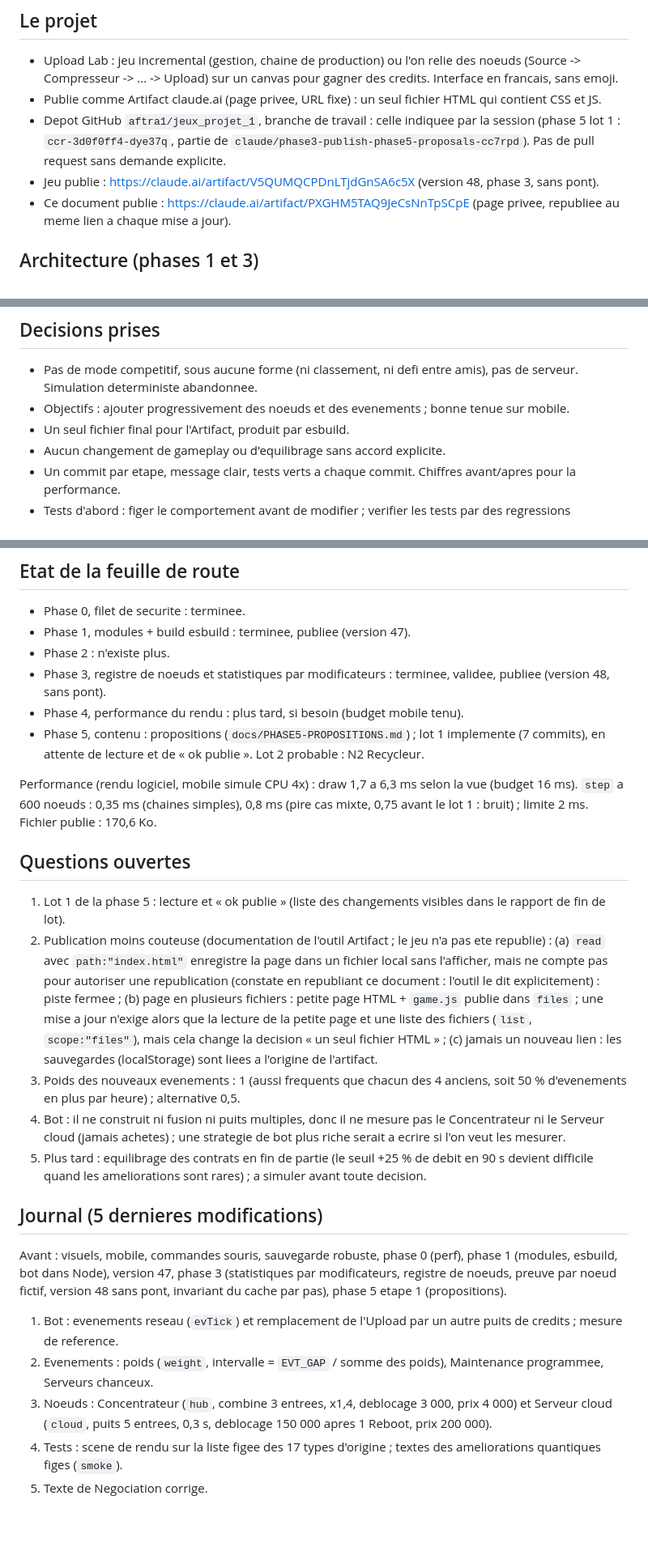
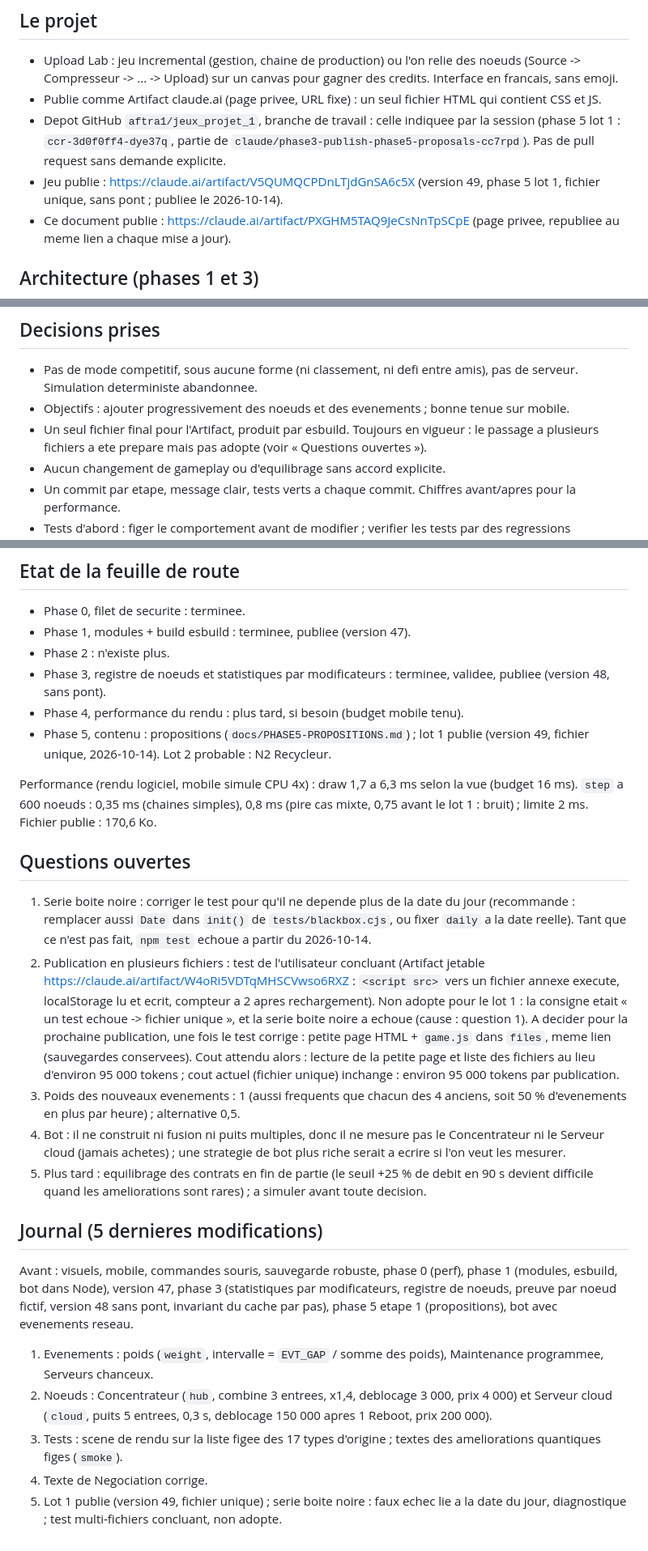
Before and after one commit to Aftra1/Jeux_projet_1, a Markdown page: CLAUDE.md, 3 parts joined by grey strips. Shown at 81% size. Rendered like a GitHub page; blank space fills up the shorter version.

Commit message:
docs : lot 1 publie (version 49, fichier unique) ; faux echec de la serie boite noire lie a la date du jour ; test multi-fichiers concluant, non adopte
Co-Authored-By: Claude Opus 5.5 <noreply@anthropic.com>
Claude-Session: https://claude.ai/code/session_01Vds3BC8QsEZNdDGQHwSESU

```diff
--- a/CLAUDE.md
+++ b/CLAUDE.md
@@ -7,7 +7,7 @@ Ce fichier se suffit a lui-meme : il est relu au debut de chaque session et copi
 - Upload Lab : jeu incremental (gestion, chaine de production) ou l'on relie des noeuds (Source -> Compresseur -> ... -> Upload) sur un canvas pour gagner des credits. Interface en francais, sans emoji.
 - Publie comme Artifact claude.ai (page privee, URL fixe) : un seul fichier HTML qui contient CSS et JS.
 - Depot GitHub `aftra1/jeux_projet_1`, branche de travail : celle indiquee par la session (phase 5 lot 1 : `ccr-3d0f0ff4-dye37q`, partie de `claude/phase3-publish-phase5-proposals-cc7rpd`). Pas de pull request sans demande explicite.
-- Jeu publie : https://claude.ai/artifact/V5QUMQCPDnLTjdGnSA6c5X (version 48, phase 3, sans pont).
+- Jeu publie : https://claude.ai/artifact/V5QUMQCPDnLTjdGnSA6c5X (version 49, phase 5 lot 1, fichier unique, sans pont ; publiee le 2026-10-14).
 - Ce document publie : https://claude.ai/artifact/PXGHM5TAQ9JeCsNnTpSCpE (page privee, republiee au meme lien a chaque mise a jour).
 
 ## Architecture (phases 1 et 3)
@@ -51,7 +51,7 @@ Sauvegarde : localStorage, cle `uploadlab2`, format versionne (`ver`, migrations
 
 - Pas de mode competitif, sous aucune forme (ni classement, ni defi entre amis), pas de serveur. Simulation deterministe abandonnee.
 - Objectifs : ajouter progressivement des noeuds et des evenements ; bonne tenue sur mobile.
-- Un seul fichier final pour l'Artifact, produit par esbuild.
+- Un seul fichier final pour l'Artifact, produit par esbuild. Toujours en vigueur : le passage a plusieurs fichiers a ete prepare mais pas adopte (voir « Questions ouvertes »).
 - Aucun changement de gameplay ou d'equilibrage sans accord explicite.
 - Un commit par etape, message clair, tests verts a chaque commit. Chiffres avant/apres pour la performance.
 - Tests d'abord : figer le comportement avant de modifier ; verifier les tests par des regressions volontaires.
@@ -81,24 +82,24 @@ Sauvegarde : localStorage, cle `uploadlab2`, format versionne (`ver`, migrations
 - Phase 2 : n'existe plus.
 - Phase 3, registre de noeuds et statistiques par modificateurs : terminee, validee, publiee (version 48, sans pont).
 - Phase 4, performance du rendu : plus tard, si besoin (budget mobile tenu).
-- Phase 5, contenu : propositions (`docs/PHASE5-PROPOSITIONS.md`) ; lot 1 implemente (7 commits), en attente de lecture et de « ok publie ». Lot 2 probable : N2 Recycleur.
+- Phase 5, contenu : propositions (`docs/PHASE5-PROPOSITIONS.md`) ; lot 1 publie (version 49, fichier unique, 2026-10-14). Lot 2 probable : N2 Recycleur.
 
 Performance (rendu logiciel, mobile simule CPU 4x) : draw 1,7 a 6,3 ms selon la vue (budget 16 ms). `step` a 600 noeuds : 0,35 ms (chaines simples), 0,8 ms (pire cas mixte, 0,75 avant le lot 1 : bruit) ; limite 2 ms. Fichier publie : 170,6 Ko.
 
 ## Questions ouvertes
 
-1. Lot 1 de la phase 5 : lecture et « ok publie » (liste des changements visibles dans le rapport de fin de lot).
-2. Publication moins couteuse (documentation de l'outil Artifact ; le jeu n'a pas ete republie) : (a) `read` avec `path:"index.html"` enregistre la page dans un fichier local sans l'afficher, mais ne compte pas pour autoriser une republication (constate en republiant ce document : l'outil le dit explicitement) : piste fermee ; (b) page en plusieurs fichiers : petite page HTML + `game.js` publie dans `files` ; une mise a jour n'exige alors que la lecture de la petite page et une liste des fichiers (`list`, `scope:"files"`), mais cela change la decision « un seul fichier HTML » ; (c) jamais un nouveau lien : les sauvegardes (localStorage) sont liees a l'origine de l'artifact.
+1. Serie boite noire : corriger le test pour qu'il ne depende plus de la date du jour (recommande : remplacer aussi `Date` dans `init()` de `tests/blackbox.cjs`, ou fixer `daily` a la date reelle). Tant que ce n'est pas fait, `npm test` echoue a partir du 2026-10-14.
+2. Publication en plusieurs fichiers : test de l'utilisateur concluant (Artifact jetable https://claude.ai/artifact/W4oRi5VDTqMHSCVwso6RXZ : `<script src>` vers un fichier annexe execute, localStorage lu et ecrit, compteur a 2 apres rechargement). Non adopte pour le lot 1 : la consigne etait « un test echoue -> fichier unique », et la serie boite noire a echoue (cause : question 1). A decider pour la prochaine publication, une fois le test corrige : petite page HTML + `game.js` dans `files`, meme lien (sauvegardes conservees). Cout attendu alors : lecture de la petite page et liste des fichiers au lieu d'environ 95 000 tokens ; cout actuel (fichier unique) inchange : environ 95 000 tokens par publication.
 3. Poids des nouveaux evenements : 1 (aussi frequents que chacun des 4 anciens, soit 50 % d'evenements en plus par heure) ; alternative 0,5.
 4. Bot : il ne construit ni fusion ni puits multiples, donc il ne mesure pas le Concentrateur ni le Serveur cloud (jamais achetes) ; une strategie de bot plus riche serait a ecrire si l'on veut les mesurer.
 5. Plus tard : equilibrage des contrats en fin de partie (le seuil +25 % de debit en 90 s devient difficile quand les ameliorations sont rares) ; a simuler avant toute decision.
 
 ## Journal (5 dernieres modifications)
 
-Avant : visuels, mobile, commandes souris, sauvegarde robuste, phase 0 (perf), phase 1 (modules, esbuild, bot dans Node), version 47, phase 3 (statistiques par modificateurs, registre de noeuds, preuve par noeud fictif, version 48 sans pont, invariant du cache par pas), phase 5 etape 1 (propositions).
+Avant : visuels, mobile, commandes souris, sauvegarde robuste, phase 0 (perf), phase 1 (modules, esbuild, bot dans Node), version 47, phase 3 (statistiques par modificateurs, registre de noeuds, preuve par noeud fictif, version 48 sans pont, invariant du cache par pas), phase 5 etape 1 (propositions), bot avec evenements reseau.
 
-1. Bot : evenements reseau (`evTick`) et remplacement de l'Upload par un autre puits de credits ; mesure de reference.
-2. Evenements : poids (`weight`, intervalle = `EVT_GAP` / somme des poids), Maintenance programmee, Serveurs chanceux.
-3. Noeuds : Concentrateur (`hub`, combine 3 entrees, x1,4, deblocage 3 000, prix 4 000) et Serveur cloud (`cloud`, puits 5 entrees, 0,3 s, deblocage 150 000 apres 1 Reboot, prix 200 000).
-4. Tests : scene de rendu sur la liste figee des 17 types d'origine ; textes des ameliorations quantiques figes (`smoke`).
-5. Texte de Negociation corrige.
+1. Evenements : poids (`weight`, intervalle = `EVT_GAP` / somme des poids), Maintenance programmee, Serveurs chanceux.
+2. Noeuds : Concentrateur (`hub`, combine 3 entrees, x1,4, deblocage 3 000, prix 4 000) et Serveur cloud (`cloud`, puits 5 entrees, 0,3 s, deblocage 150 000 apres 1 Reboot, prix 200 000).
+3. Tests : scene de rendu sur la liste figee des 17 types d'origine ; textes des ameliorations quantiques figes (`smoke`).
+4. Texte de Negociation corrige.
+5. Lot 1 publie (version 49, fichier unique) ; serie boite noire : faux echec lie a la date du jour, diagnostique ; test multi-fichiers concluant, non adopte.
```
Also changed, not shown: other parts of CLAUDE.md (+1 -0 lines).
